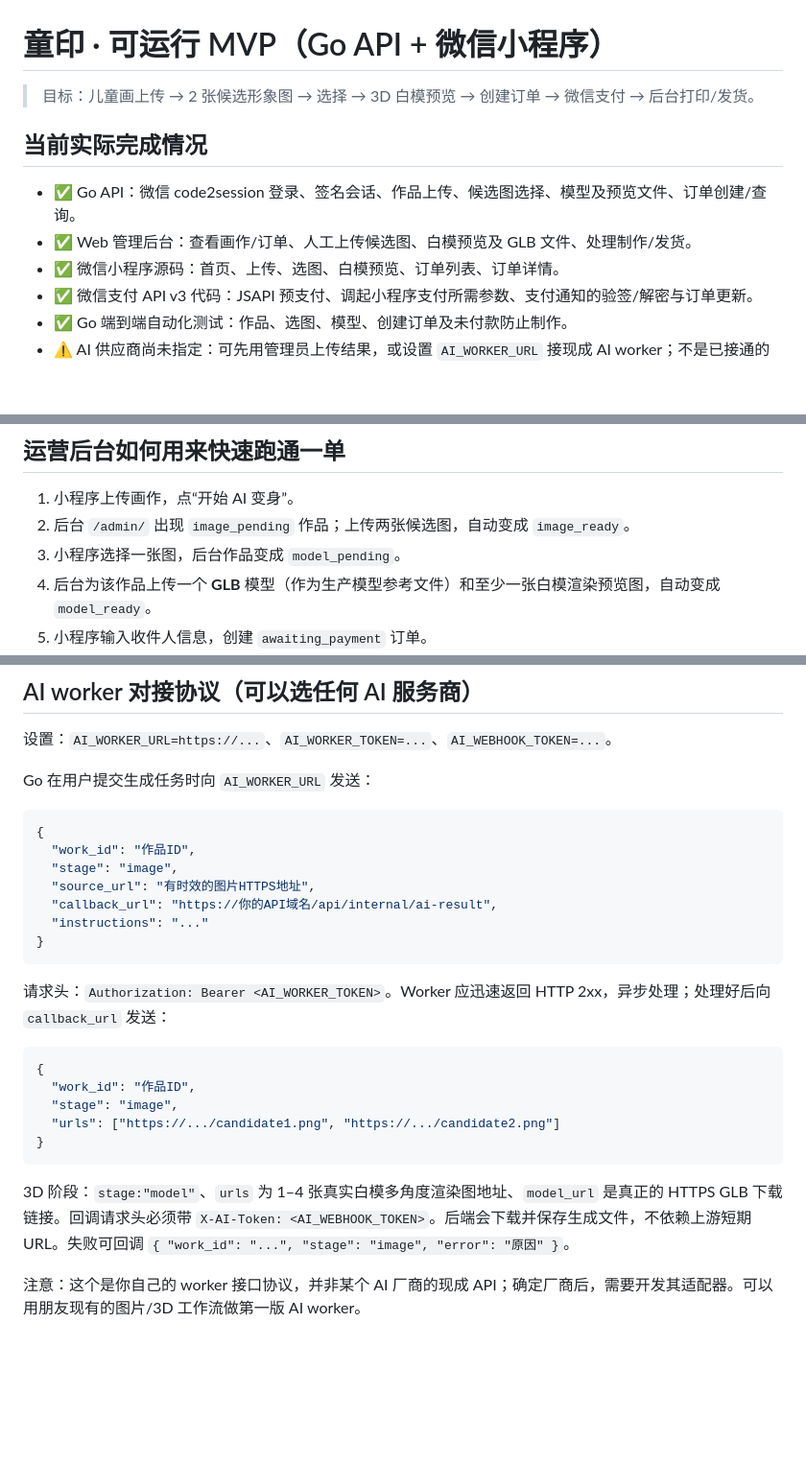
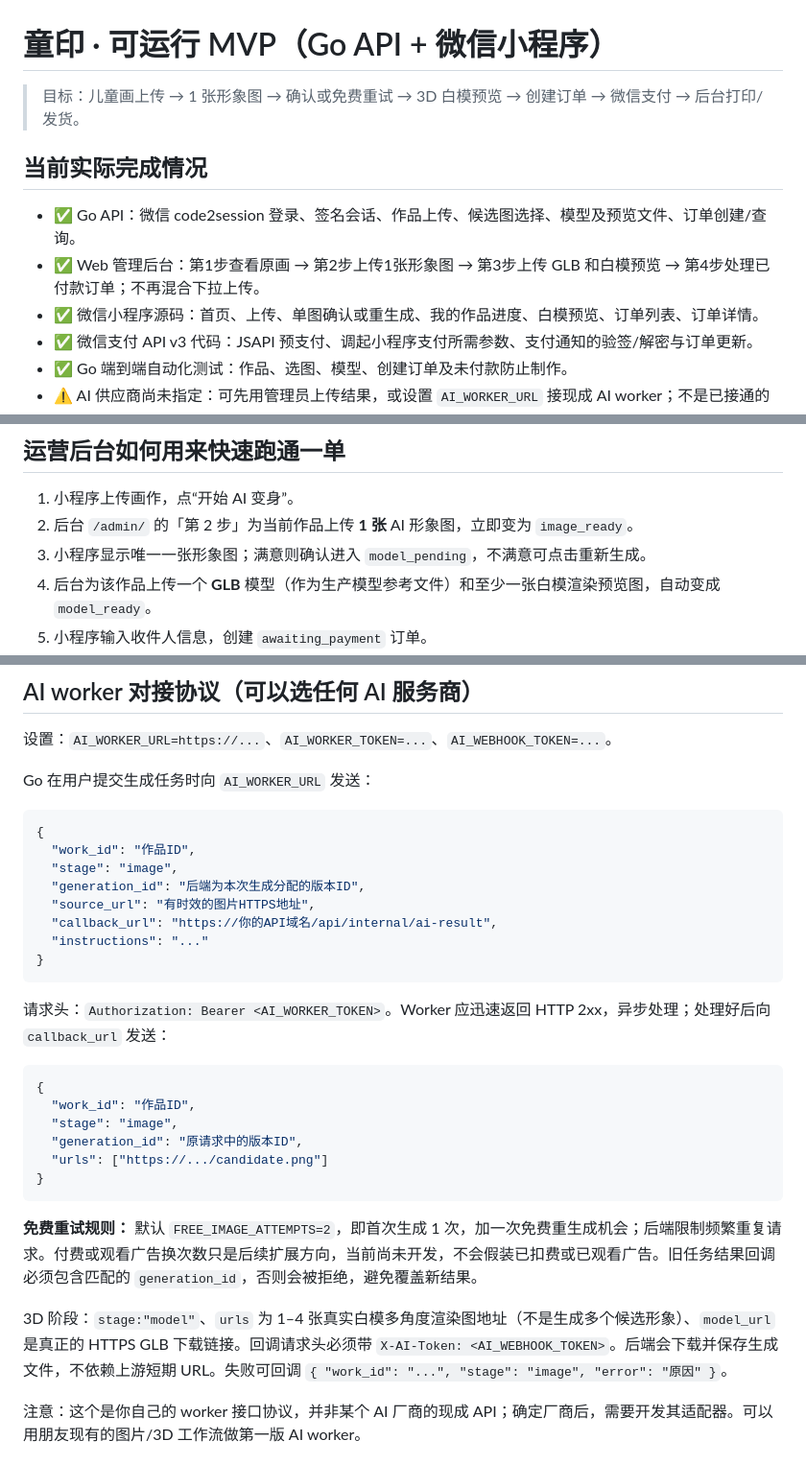
Before and after one commit to kotcmm/tongyin-mvp, a Markdown page: README.md, 3 parts joined by grey strips. Shown at 96% size. Drawn GitHub-style; blank space fills up the shorter version.

Commit message:
文档同步单图生成、按步骤上传及免费重试限制

````diff
--- a/README.md
+++ b/README.md
@@ -1,12 +1,12 @@
 # 童印 · 可运行 MVP（Go API + 微信小程序）
 
-> 目标：儿童画上传 → 2 张候选形象图 → 选择 → 3D 白模预览 → 创建订单 → 微信支付 → 后台打印/发货。
+> 目标：儿童画上传 → 1 张形象图 → 确认或免费重试 → 3D 白模预览 → 创建订单 → 微信支付 → 后台打印/发货。
 
 ## 当前实际完成情况
 
 - ✅ Go API：微信 code2session 登录、签名会话、作品上传、候选图选择、模型及预览文件、订单创建/查询。
-- ✅ Web 管理后台：查看画作/订单、人工上传候选图、白模预览及 GLB 文件、处理制作/发货。
-- ✅ 微信小程序源码：首页、上传、选图、白模预览、订单列表、订单详情。
+- ✅ Web 管理后台：第1步查看原画 → 第2步上传1张形象图 → 第3步上传 GLB 和白模预览 → 第4步处理已付款订单；不再混合下拉上传。
+- ✅ 微信小程序源码：首页、上传、单图确认或重生成、我的作品进度、白模预览、订单列表、订单详情。
 - ✅ 微信支付 API v3 代码：JSAPI 预支付、调起小程序支付所需参数、支付通知的验签/解密与订单更新。
 - ✅ Go 端到端自动化测试：作品、选图、模型、创建订单及未付款防止制作。
 - ⚠️ AI 供应商尚未指定：可先用管理员上传结果，或设置 `AI_WORKER_URL` 接现成 AI worker；不是已接通的真实 AI 自动生成。
@@ -40,8 +40,8 @@ go run .
 ## 运营后台如何用来快速跑通一单
 
 1. 小程序上传画作，点“开始 AI 变身”。
-2. 后台 `/admin/` 出现 `image_pending` 作品；上传两张候选图，自动变成 `image_ready`。
-3. 小程序选择一张图，后台作品变成 `model_pending`。
+2. 后台 `/admin/` 的「第 2 步」为当前作品上传 **1 张** AI 形象图，立即变为 `image_ready`。
+3. 小程序显示唯一一张形象图；满意则确认进入 `model_pending`，不满意可点击重新生成。
 4. 后台为该作品上传一个 **GLB** 模型（作为生产模型参考文件）和至少一张白模渲染预览图，自动变成 `model_ready`。
 5. 小程序输入收件人信息，创建 `awaiting_payment` 订单。
 6. 商户配置完成后调起微信支付；支付回调验签通过后变成 `paid`。
@@ -59,6 +59,7 @@ Go 在用户提交生成任务时向 `AI_WORKER_URL` 发送：
 {
   "work_id": "作品ID",
   "stage": "image",
+  "generation_id": "后端为本次生成分配的版本ID",
   "source_url": "有时效的图片HTTPS地址",
   "callback_url": "https://你的API域名/api/internal/ai-result",
   "instructions": "..."
@@ -71,11 +72,14 @@ Go 在用户提交生成任务时向 `AI_WORKER_URL` 发送：
 {
   "work_id": "作品ID",
   "stage": "image",
-  "urls": ["https://.../candidate1.png", "https://.../candidate2.png"]
+  "generation_id": "原请求中的版本ID",
+  "urls": ["https://.../candidate.png"]
 }
 ```
 
-3D 阶段：`stage:"model"`、`urls` 为 1–4 张真实白模多角度渲染图地址、`model_url` 是真正的 HTTPS GLB 下载链接。回调请求头必须带 `X-AI-Token: <AI_WEBHOOK_TOKEN>`。后端会下载并保存生成文件，不依赖上游短期 URL。失败可回调 `{ "work_id": "...", "stage": "image", "error": "原因" }`。
+**免费重试规则：** 默认 `FREE_IMAGE_ATTEMPTS=2`，即首次生成 1 次，加一次免费重生成机会；后端限制频繁重复请求。付费或观看广告换次数只是后续扩展方向，当前尚未开发，不会假装已扣费或已观看广告。旧任务结果回调必须包含匹配的 `generation_id`，否则会被拒绝，避免覆盖新结果。
+
+3D 阶段：`stage:"model"`、`urls` 为 1–4 张真实白模多角度渲染图地址（不是生成多个候选形象）、`model_url` 是真正的 HTTPS GLB 下载链接。回调请求头必须带 `X-AI-Token: <AI_WEBHOOK_TOKEN>`。后端会下载并保存生成文件，不依赖上游短期 URL。失败可回调 `{ "work_id": "...", "stage": "image", "error": "原因" }`。
 
 注意：这个是你自己的 worker 接口协议，并非某个 AI 厂商的现成 API；确定厂商后，需要开发其适配器。可以用朋友现有的图片/3D 工作流做第一版 AI worker。
 
````
